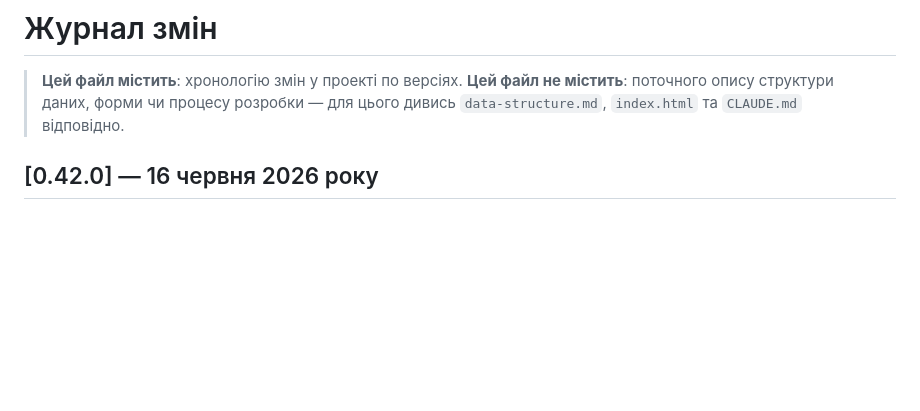
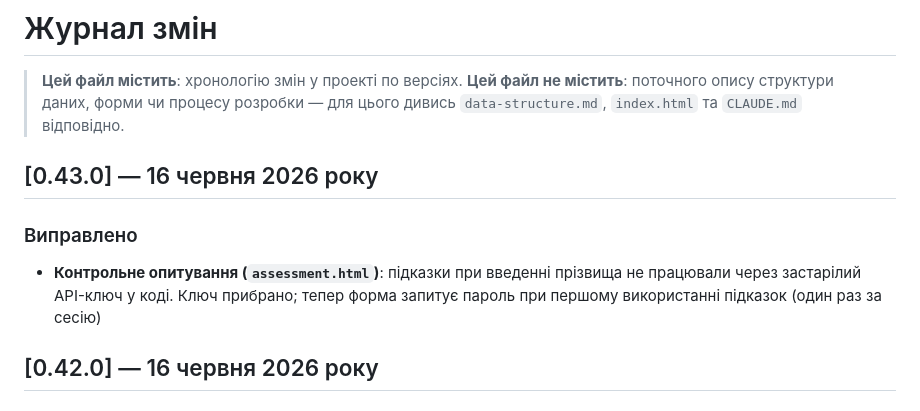
Before and after one commit to yehoriordek/iordek.research20206, a Markdown page: CHANGELOG.md, the part around the change. Rendered like a GitHub page; blank space fills up the shorter version.

Commit message:
chore: add v0.43.0 to CHANGELOG
https://claude.ai/code/session_01WcrivnPg2NMQdMg48uMdeE

```diff
--- a/CHANGELOG.md
+++ b/CHANGELOG.md
@@ -2,6 +2,11 @@
 
 > **Цей файл містить**: хронологію змін у проекті по версіях.
 > **Цей файл не містить**: поточного опису структури даних, форми чи процесу розробки — для цього дивись `data-structure.md`, `index.html` та `CLAUDE.md` відповідно.
+
+## [0.43.0] — 16 червня 2026 року
+
+### Виправлено
+- **Контрольне опитування (`assessment.html`)**: підказки при введенні прізвища не працювали через застарілий API-ключ у коді. Ключ прибрано; тепер форма запитує пароль при першому використанні підказок (один раз за сесію)
 
 ## [0.42.0] — 16 червня 2026 року
 
```
